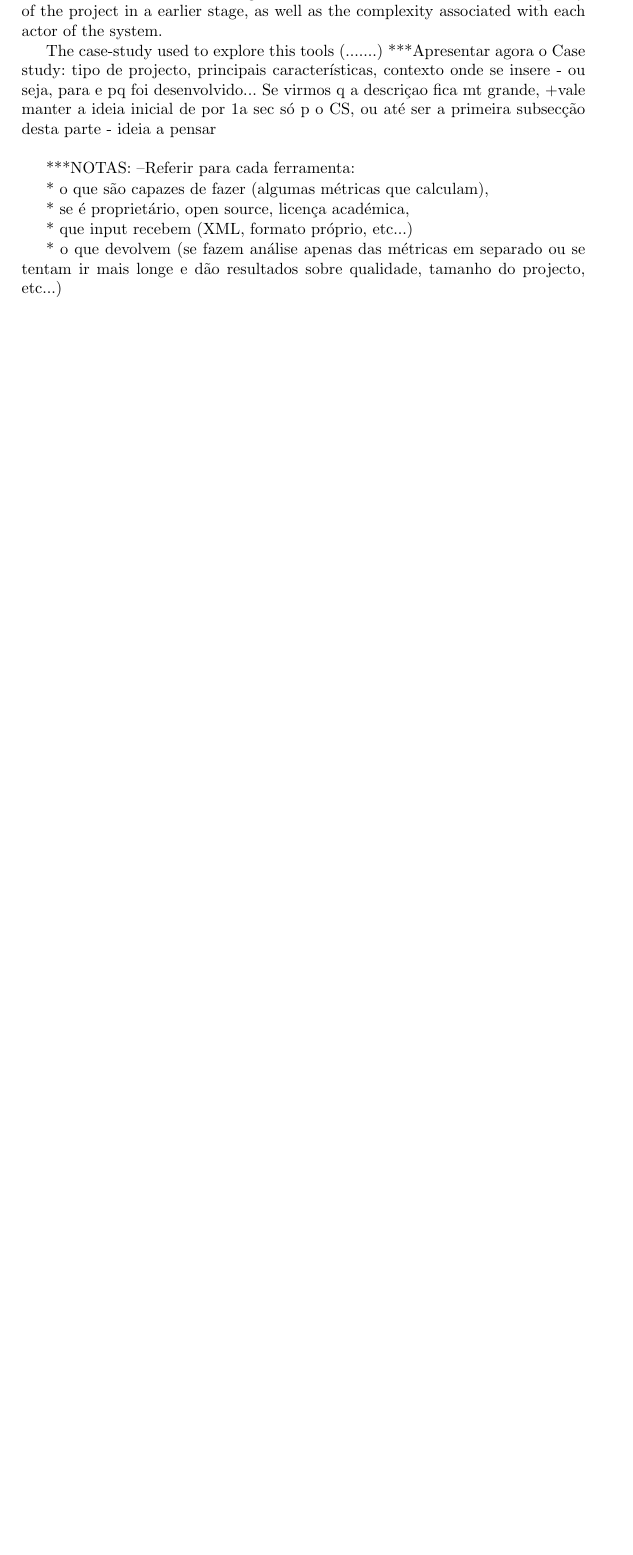
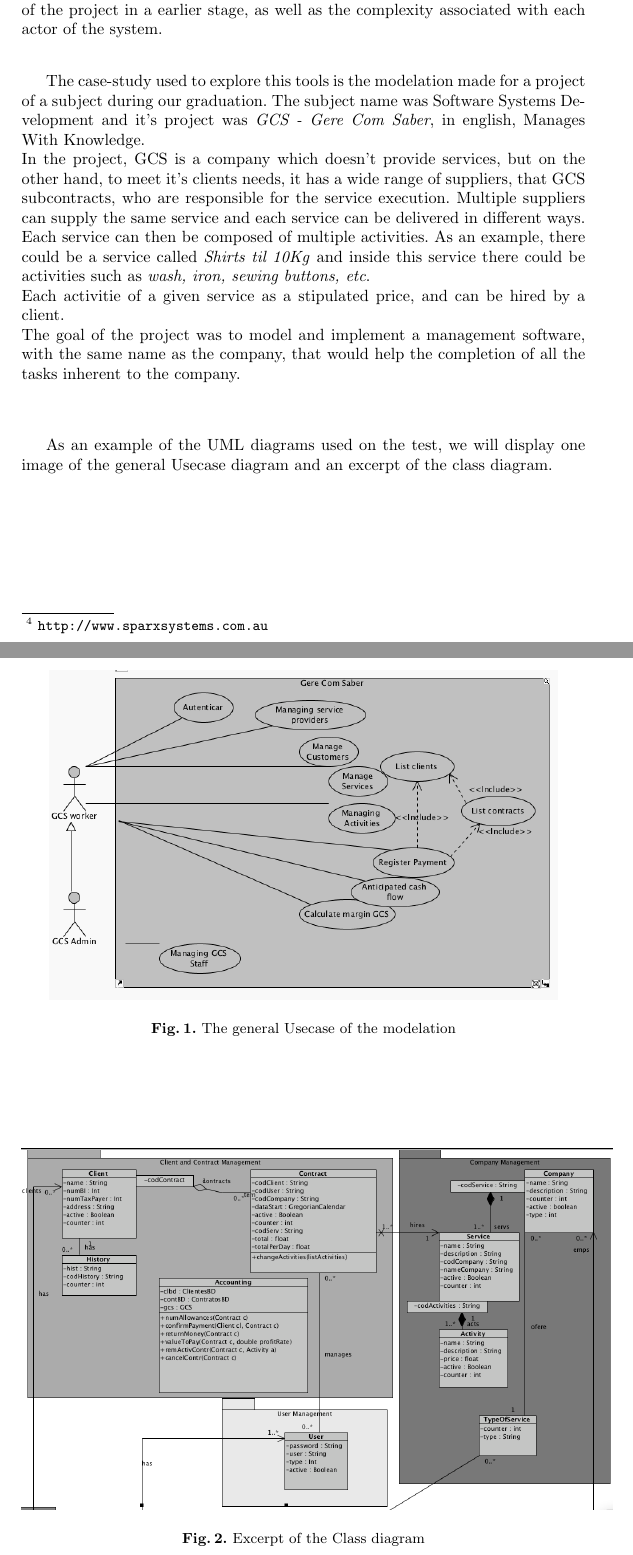
Before and after one commit to ulisses/amlmt-paper, a LaTeX paper (modLangCorta11.tex, which reads sections/tools.tex): part of page 8 of 10 before the commit and two parts of pages 8 and 9 of 12 after it, the two joined at a grey line, cut so that both start at the same text, the shorter picture padded with empty space. Compiled offline with pdfLaTeX.

Commit message:
já com algumas imagens da modelação

```diff
--- a/modLangCorta11.tex
+++ b/modLangCorta11.tex
@@ -4,6 +4,7 @@
 \usepackage{listings}
 \usepackage[utf8]{inputenc}
 \usepackage{graphicx}
+\usepackage{float}
 
 \title{Assessing Modeling Languages, metrics and tools}
 
--- a/sections/tools.tex
+++ b/sections/tools.tex
@@ -23,16 +23,23 @@ The other tool we put to test is the \textsf{Sparx System Enterprise Architect}{
 It embraces the full product development lifecycle, supporting both software design, requirements management, and metrics calculation for Use Case Diagrams.
 Thus, it allow to estimate the complexity of the project in a earlier stage, as well as the complexity associated with each actor of the system.
 
-The case-study used to explore this tools (.......)
-***Apresentar agora o Case study: tipo de projecto, principais características, contexto onde se insere - ou seja, para e pq foi desenvolvido... Se virmos q a descriçao fica mt grande, +vale manter a ideia inicial de por 1a sec só p o CS, ou até ser a primeira subsecção desta parte - ideia a pensar\\
+The case-study used to explore this tools is the modelation made for a project of a subject during our graduation. The subject name was Software Systems Development and it's project was \textit{GCS - Gere Com Saber}, in english, Manages With Knowledge.\\
+In the project, GCS is a company which doesn't provide services, but on the other hand, to meet it's clients needs, it has a wide range of suppliers, that GCS subcontracts, who are responsible for the service execution. Multiple suppliers can supply the same service and each  service can be delivered in different ways. Each service can then be composed of multiple activities. As an example, there could be a service called \textit{Shirts til 10Kg} and inside this service there could be activities such as \textit{wash, iron, sewing buttons, etc}.\\
+Each activitie of a given service as a stipulated price, and can be hired by a client.\\
+The goal of the project was to model and implement a management software, with the same name as the company, that would help the completion of all the tasks inherent to the company.\\
 
-***NOTAS:
---Referir para cada ferramenta:
+As an example of the UML diagrams used on the test, we will display one image of the general Usecase diagram and an excerpt of the class diagram.
 
-* o que são capazes de fazer (algumas métricas que calculam),
+\begin{figure}[H]
+\begin{center}
+\includegraphics[width=0.9\textwidth]{images/usecase.png}
+\caption{The general Usecase of the modelation}\label{img:usecase}
+\end{center}
+\end{figure}
 
-* se é proprietário, open source, licença académica,
-
-* que input recebem (XML, formato próprio, etc...)
-
-* o que devolvem (se fazem análise apenas das métricas em separado ou se tentam ir mais longe e dão resultados sobre qualidade, tamanho do projecto, etc...)
+\begin{figure}[H]
+\begin{center}
+\includegraphics[scale=0.35]{images/classbw.png}
+\caption{Excerpt of the Class diagram}\label{img:usecase}
+\end{center}
+\end{figure}
```
Also changed, not shown: images/class.png (deleted), modLangCorta11.pdf, 2 other files.
